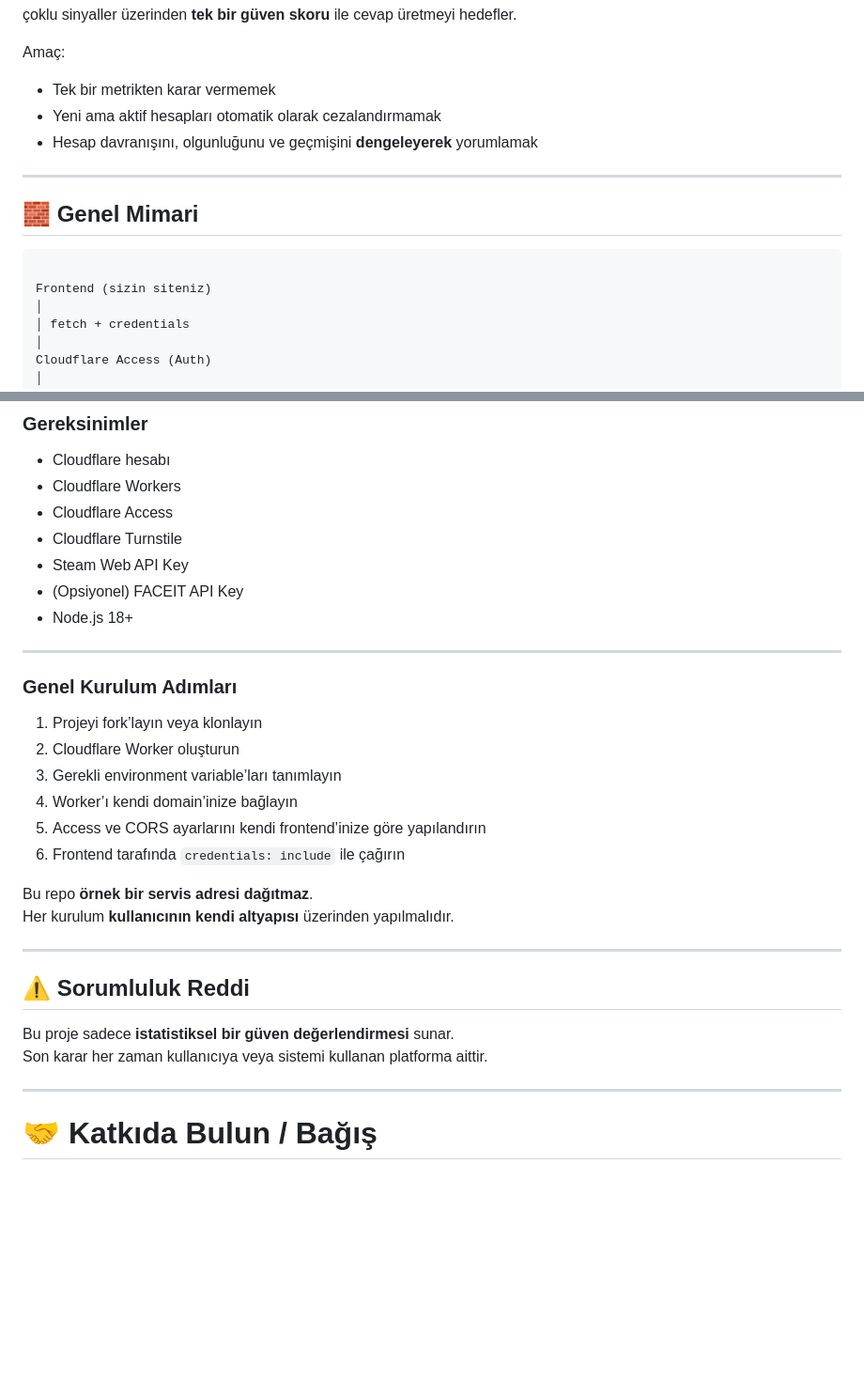
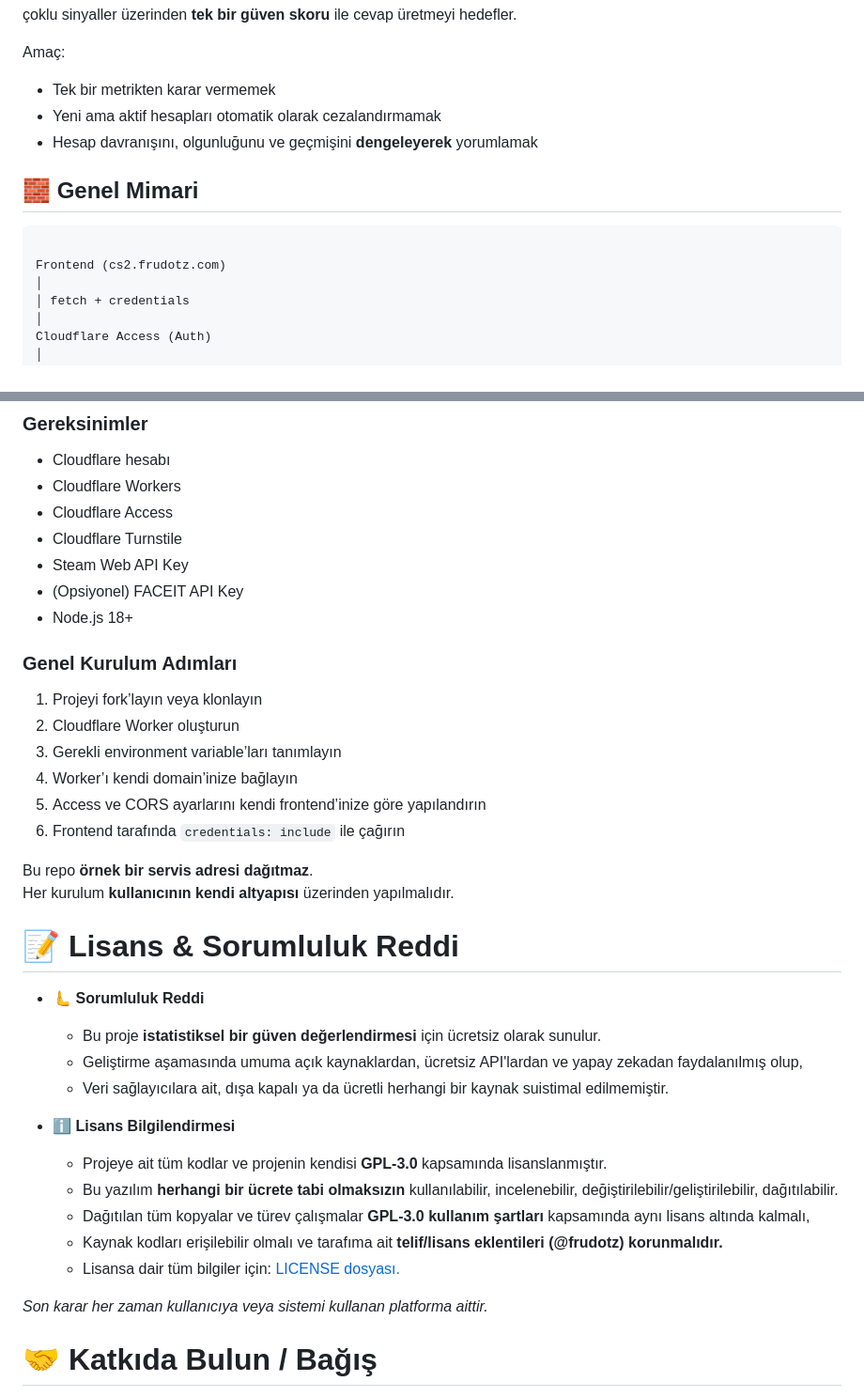
Before and after one commit to frudotz/steam-cs2-analytics, a Markdown page: README.md, 2 parts joined by grey strips. Shown at 94% size. Rendered like a GitHub page; blank space fills up the shorter version.

Commit message:
Update README with license and disclaimer
Added license and disclaimer sections to the README.

````diff
--- a/README.md
+++ b/README.md
@@ -23,13 +21,11 @@ Amaç:
 - Yeni ama aktif hesapları otomatik olarak cezalandırmamak
 - Hesap davranışını, olgunluğunu ve geçmişini **dengeleyerek** yorumlamak
 
----
-
 ## 🧱 Genel Mimari
 
 ```
 
-Frontend (sizin siteniz)
+Frontend (cs2.frudotz.com)
 │
 │ fetch + credentials
 │
@@ -174,8 +160,6 @@ Bu projeyi kullanmak için **kendi alan adınız ve kendi API anahtarlarınız**
 * (Opsiyonel) FACEIT API Key
 * Node.js 18+
 
----
-
 ### Genel Kurulum Adımları
 
 1. Projeyi fork’layın veya klonlayın
@@ -188,14 +172,21 @@ Bu projeyi kullanmak için **kendi alan adınız ve kendi API anahtarlarınız**
 Bu repo **örnek bir servis adresi dağıtmaz**.
 Her kurulum **kullanıcının kendi altyapısı** üzerinden yapılmalıdır.
 
----
+# 📝 Lisans & Sorumluluk Reddi
 
-## ⚠️ Sorumluluk Reddi
+- 🫷 **Sorumluluk Reddi**
+  - Bu proje **istatistiksel bir güven değerlendirmesi** için ücretsiz olarak sunulur.
+  - Geliştirme aşamasında umuma açık kaynaklardan, ücretsiz API'lardan ve yapay zekadan faydalanılmış olup,
+  - Veri sağlayıcılara ait, dışa kapalı ya da ücretli herhangi bir kaynak suistimal edilmemiştir.
 
-Bu proje sadece **istatistiksel bir güven değerlendirmesi** sunar.
-Son karar her zaman kullanıcıya veya sistemi kullanan platforma aittir.
+- ℹ️ **Lisans Bilgilendirmesi**
+  - Projeye ait tüm kodlar ve projenin kendisi **GPL-3.0** kapsamında lisanslanmıştır.
+  - Bu yazılım **herhangi bir ücrete tabi olmaksızın** kullanılabilir, incelenebilir, değiştirilebilir/geliştirilebilir, dağıtılabilir.
+  - Dağıtılan tüm kopyalar ve türev çalışmalar **GPL-3.0 kullanım şartları** kapsamında aynı lisans altında kalmalı,
+  - Kaynak kodları erişilebilir olmalı ve tarafıma ait **telif/lisans eklentileri (@frudotz) korunmalıdır.**
+  - Lisansa dair tüm bilgiler için: [LICENSE dosyası.](https://github.com/frudotz/steam-cs2-analytics/blob/main/LICENSE)
 
----
+*Son karar her zaman kullanıcıya veya sistemi kullanan platforma aittir.*
 
 # 🤝 Katkıda Bulun / Bağış
 
````
Also changed, not shown: other parts of README.md (+0 -12 lines).
